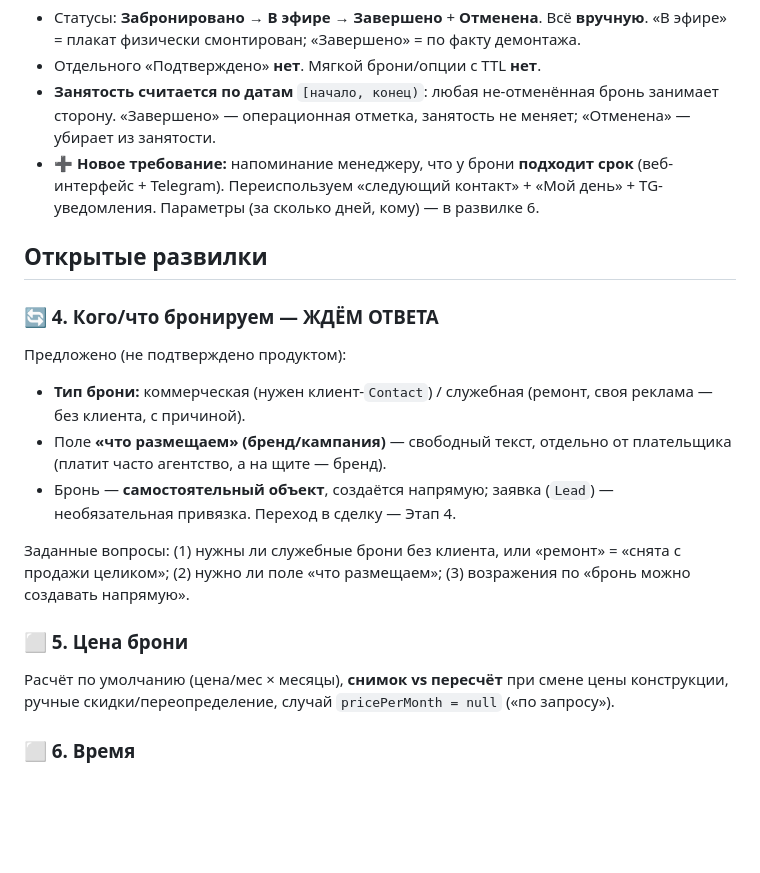
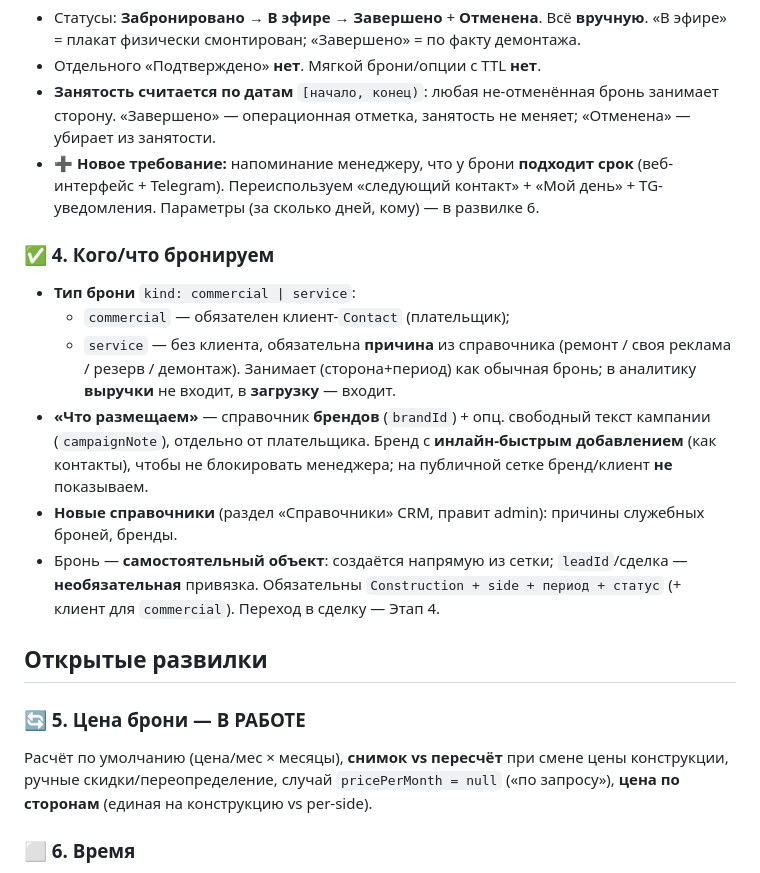
Before and after one commit to invdr/noesis_adv, a Markdown page: current_handoff.md, the part around the change. Drawn GitHub-style; blank space fills up the shorter version.

Commit message:
Этап 2: зафиксировать Развилку 4 (тип брони, справочники, прямое создание)
Co-Authored-By: Claude Opus 4.8 <noreply@anthropic.com>
Claude-Session: https://claude.ai/code/session_0188x63hCbE4k8nPGu9fto6h

```diff
--- a/current_handoff.md
+++ b/current_handoff.md
@@ -45,24 +45,28 @@
   (веб-интерфейс + Telegram). Переиспользуем «следующий контакт» + «Мой день» +
   TG-уведомления. Параметры (за сколько дней, кому) — в развилке 6.
 
+### ✅ 4. Кого/что бронируем
+- **Тип брони** `kind: commercial | service`:
+  - `commercial` — обязателен клиент-`Contact` (плательщик);
+  - `service` — без клиента, обязательна **причина** из справочника (ремонт / своя
+    реклама / резерв / демонтаж). Занимает (сторона+период) как обычная бронь; в
+    аналитику **выручки** не входит, в **загрузку** — входит.
+- **«Что размещаем»** — справочник **брендов** (`brandId`) + опц. свободный текст
+  кампании (`campaignNote`), отдельно от плательщика. Бренд с **инлайн-быстрым
+  добавлением** (как контакты), чтобы не блокировать менеджера; на публичной сетке
+  бренд/клиент **не** показываем.
+- **Новые справочники** (раздел «Справочники» CRM, правит admin): причины
+  служебных броней, бренды.
+- Бронь — **самостоятельный объект**: создаётся напрямую из сетки; `leadId`/сделка —
+  **необязательная** привязка. Обязательны `Construction + side + период + статус`
+  (+ клиент для `commercial`). Переход в сделку — Этап 4.
+
 ## Открытые развилки
 
-### 🔄 4. Кого/что бронируем — ЖДЁМ ОТВЕТА
-Предложено (не подтверждено продуктом):
-- **Тип брони:** коммерческая (нужен клиент-`Contact`) / служебная (ремонт, своя
-  реклама — без клиента, с причиной).
-- Поле **«что размещаем» (бренд/кампания)** — свободный текст, отдельно от плательщика
-  (платит часто агентство, а на щите — бренд).
-- Бронь — **самостоятельный объект**, создаётся напрямую; заявка (`Lead`) —
-  необязательная привязка. Переход в сделку — Этап 4.
-
-Заданные вопросы: (1) нужны ли служебные брони без клиента, или «ремонт» = «снята с
-продажи целиком»; (2) нужно ли поле «что размещаем»; (3) возражения по «бронь можно
-создавать напрямую».
-
-### ⬜ 5. Цена брони
+### 🔄 5. Цена брони — В РАБОТЕ
 Расчёт по умолчанию (цена/мес × месяцы), **снимок vs пересчёт** при смене цены
-конструкции, ручные скидки/переопределение, случай `pricePerMonth = null` («по запросу»).
+конструкции, ручные скидки/переопределение, случай `pricePerMonth = null` («по
+запросу»), **цена по сторонам** (единая на конструкцию vs per-side).
 
 ### ⬜ 6. Время
 Бэкофилл прошлых размещений; параметры напоминания о сроке (за сколько дней, кому);
```
